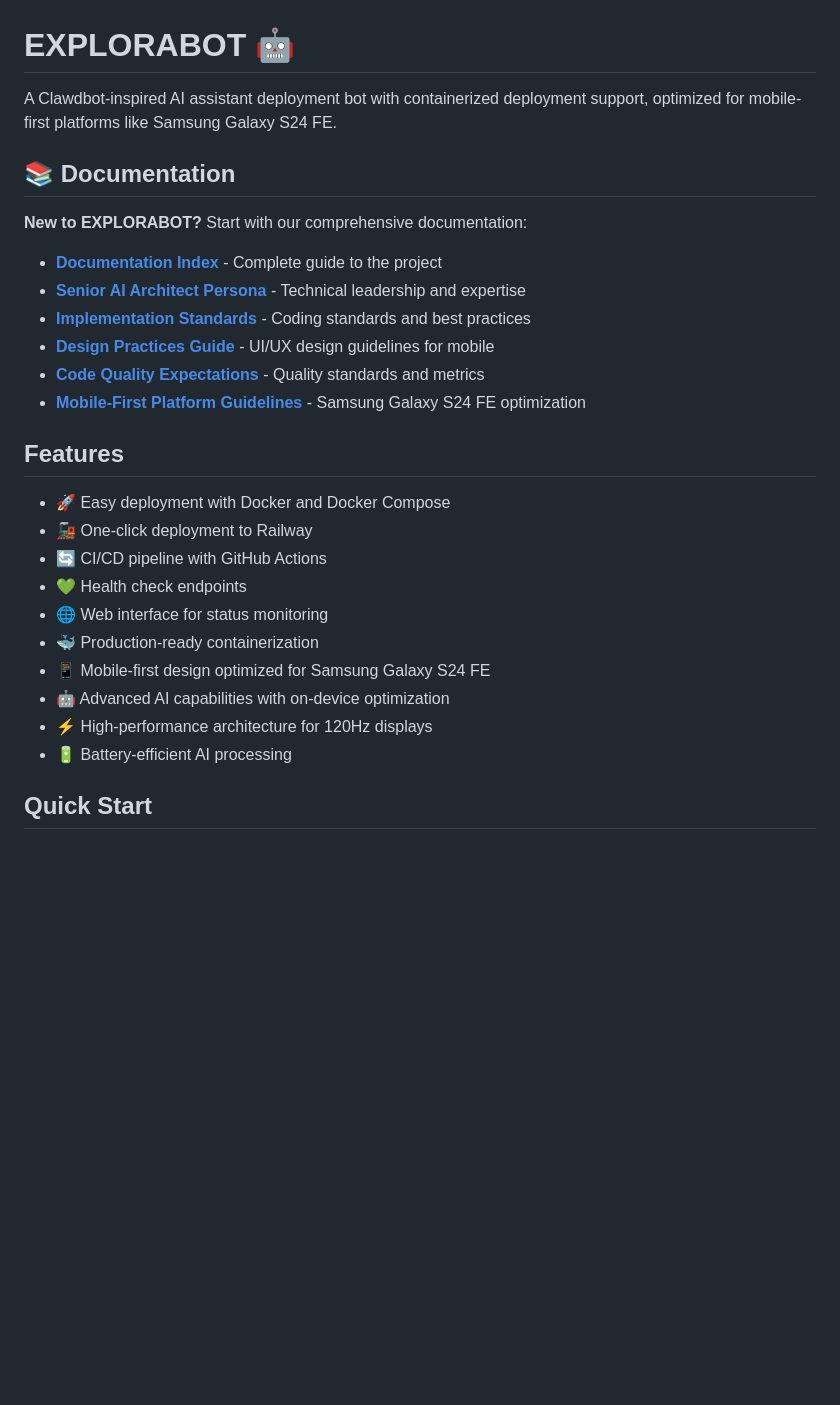
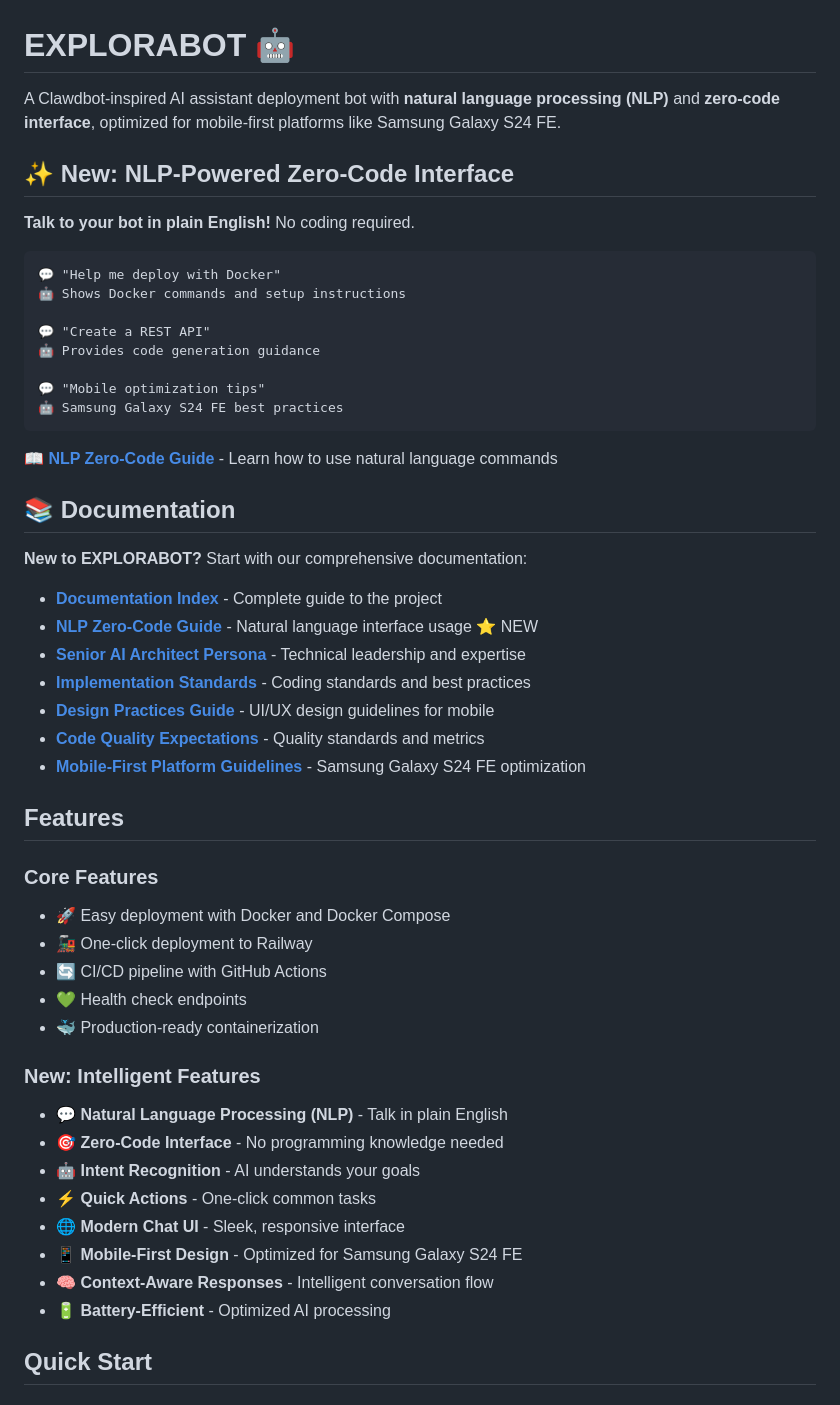
Before and after one commit to NobPolish/EXPLORABOT, a Markdown page: README.md, the part around one of its changes. Rendered like a GitHub page; blank space fills up the shorter version.

````diff
--- a/README.md
+++ b/README.md
@@ -1,12 +1,30 @@
 # EXPLORABOT 🤖
 
-A Clawdbot-inspired AI assistant deployment bot with containerized deployment support, optimized for mobile-first platforms like Samsung Galaxy S24 FE.
+A Clawdbot-inspired AI assistant deployment bot with **natural language processing (NLP)** and **zero-code interface**, optimized for mobile-first platforms like Samsung Galaxy S24 FE.
+
+## ✨ New: NLP-Powered Zero-Code Interface
+
+**Talk to your bot in plain English!** No coding required.
+
+```
+💬 "Help me deploy with Docker"
+🤖 Shows Docker commands and setup instructions
+
+💬 "Create a REST API"
+🤖 Provides code generation guidance
+
+💬 "Mobile optimization tips"
+🤖 Samsung Galaxy S24 FE best practices
+```
+
+**[📖 NLP Zero-Code Guide](./docs/NLP_ZERO_CODE_GUIDE.md)** - Learn how to use natural language commands
 
 ## 📚 Documentation
 
 **New to EXPLORABOT?** Start with our comprehensive documentation:
 
 - **[Documentation Index](./docs/README.md)** - Complete guide to the project
+- **[NLP Zero-Code Guide](./docs/NLP_ZERO_CODE_GUIDE.md)** - Natural language interface usage ⭐ NEW
 - **[Senior AI Architect Persona](./docs/AI_ARCHITECT_PERSONA.md)** - Technical leadership and expertise
 - **[Implementation Standards](./docs/IMPLEMENTATION_STANDARDS.md)** - Coding standards and best practices
 - **[Design Practices Guide](./docs/DESIGN_PRACTICES.md)** - UI/UX design guidelines for mobile
@@ -15,16 +33,22 @@ A Clawdbot-inspired AI assistant deployment bot with containerized deployment su
 
 ## Features
 
+### Core Features
 - 🚀 Easy deployment with Docker and Docker Compose
 - 🚂 One-click deployment to Railway
 - 🔄 CI/CD pipeline with GitHub Actions
 - 💚 Health check endpoints
-- 🌐 Web interface for status monitoring
 - 🐳 Production-ready containerization
-- 📱 Mobile-first design optimized for Samsung Galaxy S24 FE
-- 🤖 Advanced AI capabilities with on-device optimization
-- ⚡ High-performance architecture for 120Hz displays
-- 🔋 Battery-efficient AI processing
+
+### New: Intelligent Features
+- 💬 **Natural Language Processing (NLP)** - Talk in plain English
+- 🎯 **Zero-Code Interface** - No programming knowledge needed
+- 🤖 **Intent Recognition** - AI understands your goals
+- ⚡ **Quick Actions** - One-click common tasks
+- 🌐 **Modern Chat UI** - Sleek, responsive interface
+- 📱 **Mobile-First Design** - Optimized for Samsung Galaxy S24 FE
+- 🧠 **Context-Aware Responses** - Intelligent conversation flow
+- 🔋 **Battery-Efficient** - Optimized AI processing
 
 ## Quick Start
 
````
Also changed, not shown: other parts of README.md (+44 -0 lines), docs/NLP_ZERO_CODE_GUIDE.md (added, +397 -0 lines).
